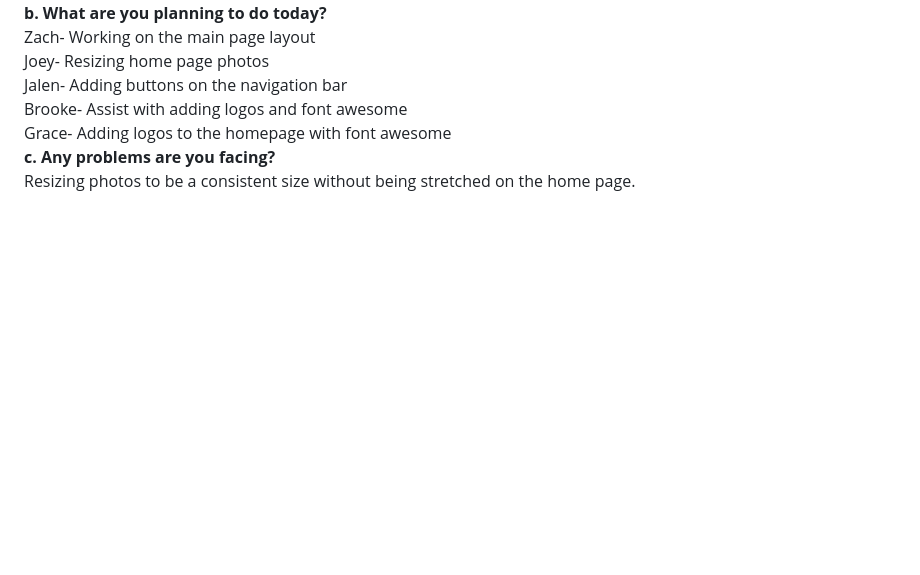
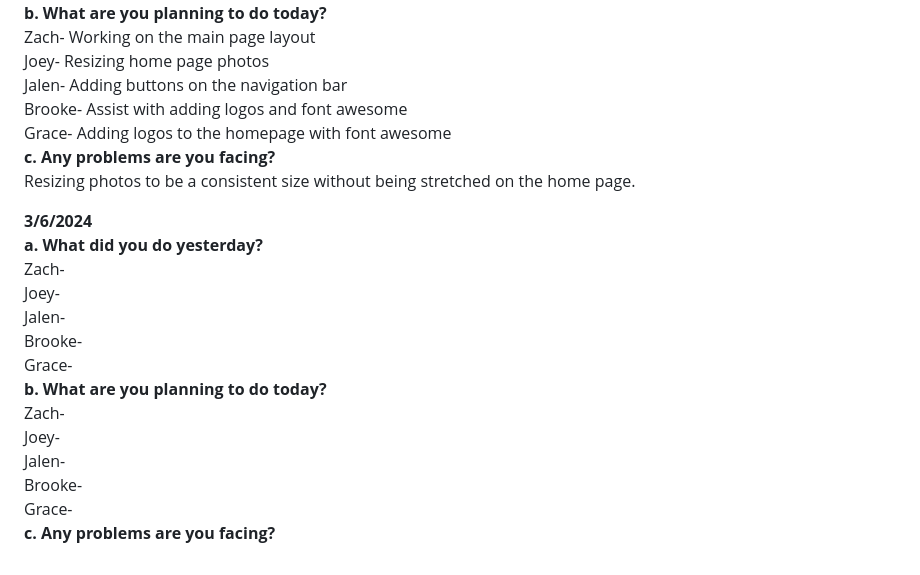
Before and after one commit to jmbartel/AstronomyUW, a Markdown page: README.md, the part around the change. Rendered like a GitHub page; blank space fills up the shorter version.

```diff
--- a/README.md
+++ b/README.md
@@ -56,3 +56,18 @@ Brooke- Assist with adding logos and font awesome<br>
 Grace- Adding logos to the homepage with font awesome<br>
 **c. Any problems are you facing?** <br>
 Resizing photos to be a consistent size without being stretched on the home page.
+
+**3/6/2024 <br>
+a. What did you do yesterday?** <br>
+Zach- <br>
+Joey- <br>
+Jalen- <br>
+Brooke- <br>
+Grace- <br>
+**b. What are you planning to do today?** <br>
+Zach- <br>
+Joey- <br>
+Jalen- <br>
+Brooke- <br>
+Grace- <br>
+**c. Any problems are you facing?** <br>
```
